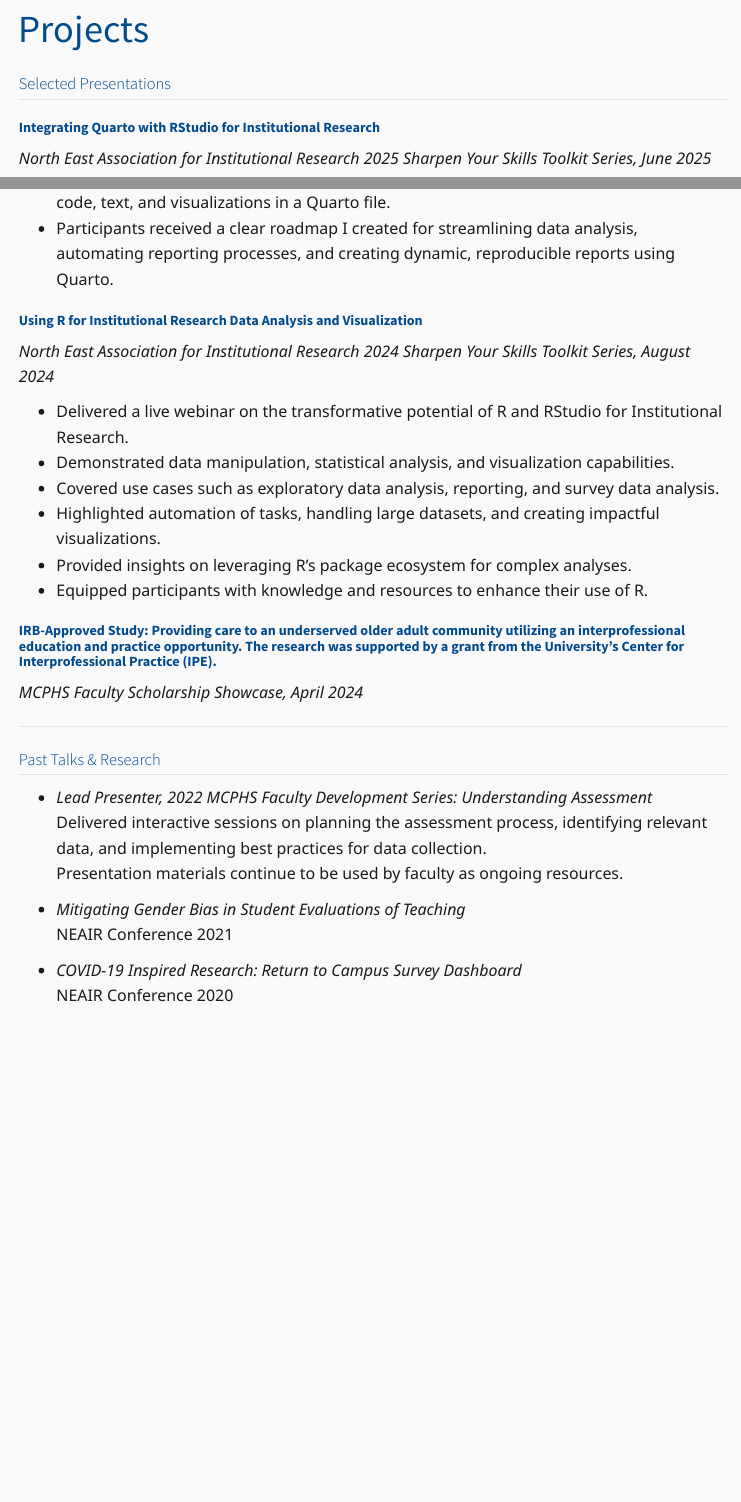
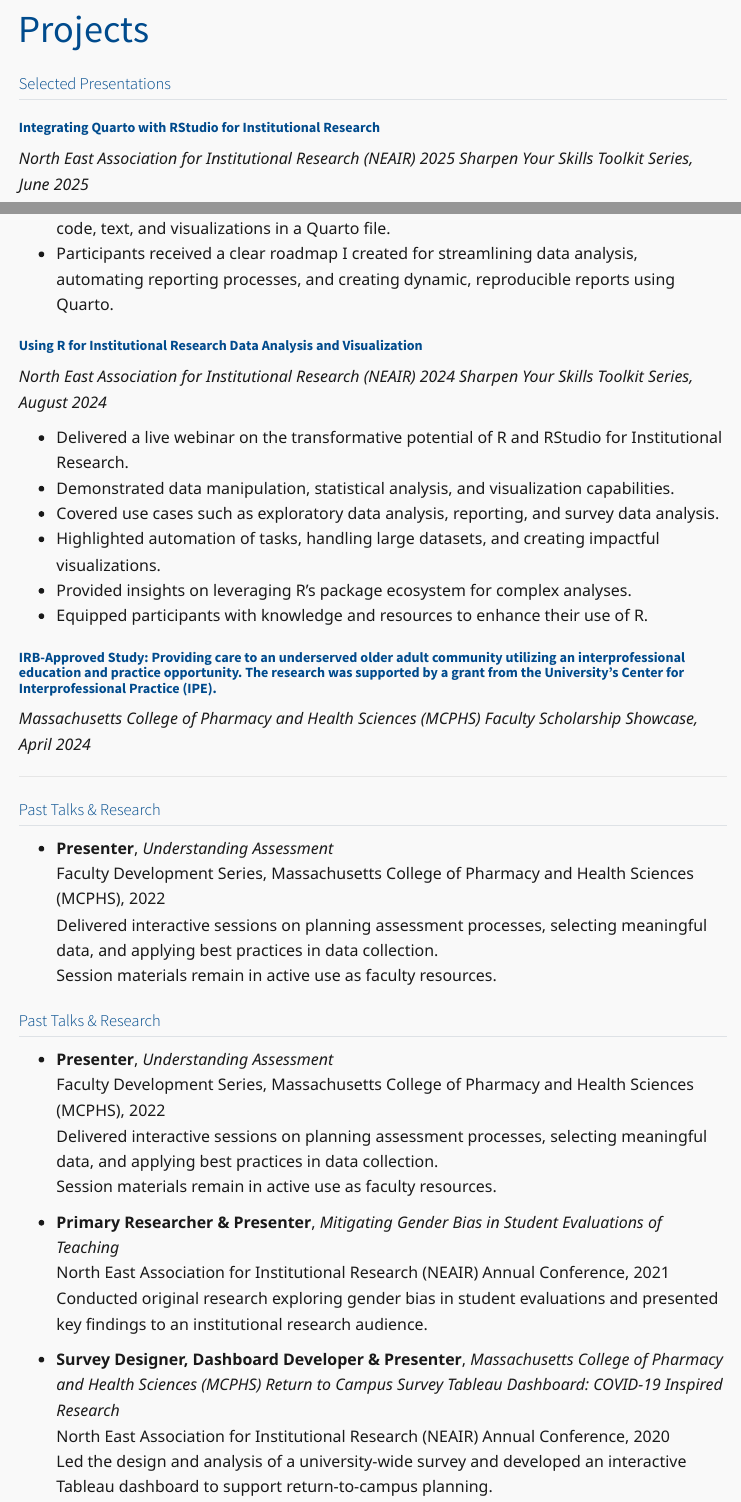
Before and after one commit to jaalsa/james-salamon-website, a Quarto document (projects.qmd): the page in a window 1100 px wide, from its top, and a second part further down, joined at a grey line. Rendered offline with R 4.5, knitr and Pandoc in place of Quarto, with nearby package versions; menus at the side of the page are left out.

Commit message:
Update site with new content

```diff
--- a/projects.qmd
+++ b/projects.qmd
@@ -8,7 +8,7 @@
 ## Selected Presentations {#main-content}
 
 ### **Integrating Quarto with RStudio for Institutional Research**
-_North East Association for Institutional Research 2025 Sharpen Your Skills Toolkit Series, June 2025_
+_North East Association for Institutional Research (NEAIR) 2025 Sharpen Your Skills Toolkit Series, June 2025_
 
 - Delivered a live webinar using Quarto on how to integrate Quarto within RStudio to optimize institutional research workflows.
 - Demonstrated how to create dynamic, reproducible reports and documents, combining code, text, and visualizations in a Quarto file.
@@ -16,7 +16,7 @@
 
 
 ### **Using R for Institutional Research Data Analysis and Visualization**
-_North East Association for Institutional Research 2024 Sharpen Your Skills Toolkit Series, August 2024_
+_North East Association for Institutional Research (NEAIR) 2024 Sharpen Your Skills Toolkit Series, August 2024_
 
 - Delivered a live webinar on the transformative potential of R and RStudio for Institutional Research.
 - Demonstrated data manipulation, statistical analysis, and visualization capabilities.
@@ -26,17 +26,28 @@
 - Equipped participants with knowledge and resources to enhance their use of R.
 
 ### **IRB-Approved Study: Providing care to an underserved older adult community utilizing an interprofessional education and practice opportunity. The research was supported by a grant from the University’s Center for Interprofessional Practice (IPE).**
-_MCPHS Faculty Scholarship Showcase, April 2024_
+_Massachusetts College of Pharmacy and Health Sciences (MCPHS) Faculty Scholarship Showcase, April 2024_
 
 ---
 
 ## Past Talks & Research
 
-- *Lead Presenter, 2022 MCPHS Faculty Development Series: Understanding Assessment*
-Delivered interactive sessions on planning the assessment process, identifying relevant data, and implementing best practices for data collection.
-Presentation materials continue to be used by faculty as ongoing resources.
+- **Presenter**, *Understanding Assessment*
+  Faculty Development Series, Massachusetts College of Pharmacy and Health Sciences (MCPHS), 2022
+  Delivered interactive sessions on planning assessment processes, selecting meaningful data, and applying best practices in data collection.
+  Session materials remain in active use as faculty resources.
 
-- *Mitigating Gender Bias in Student Evaluations of Teaching*
-NEAIR Conference 2021
-- *COVID-19 Inspired Research: Return to Campus Survey Dashboard*
-NEAIR Conference 2020
+## Past Talks & Research
+
+- **Presenter**, *Understanding Assessment*
+  Faculty Development Series, Massachusetts College of Pharmacy and Health Sciences (MCPHS), 2022
+  Delivered interactive sessions on planning assessment processes, selecting meaningful data, and applying best practices in data collection.
+  Session materials remain in active use as faculty resources.
+
+- **Primary Researcher & Presenter**, *Mitigating Gender Bias in Student Evaluations of Teaching*
+  North East Association for Institutional Research (NEAIR) Annual Conference, 2021
+  Conducted original research exploring gender bias in student evaluations and presented key findings to an institutional research audience.
+
+- **Survey Designer, Dashboard Developer & Presenter**, *Massachusetts College of Pharmacy and Health Sciences (MCPHS) Return to Campus Survey Tableau Dashboard: COVID-19 Inspired Research*
+  North East Association for Institutional Research (NEAIR) Annual Conference, 2020
+  Led the design and analysis of a university-wide survey and developed an interactive Tableau dashboard to support return-to-campus planning.
```
Also changed, not shown: James Salamon_Resume.qmd (+4 -3 lines), about.qmd (+2 -2 lines), index.qmd (+2 -1 lines), docs/search.json, 4 other files.
